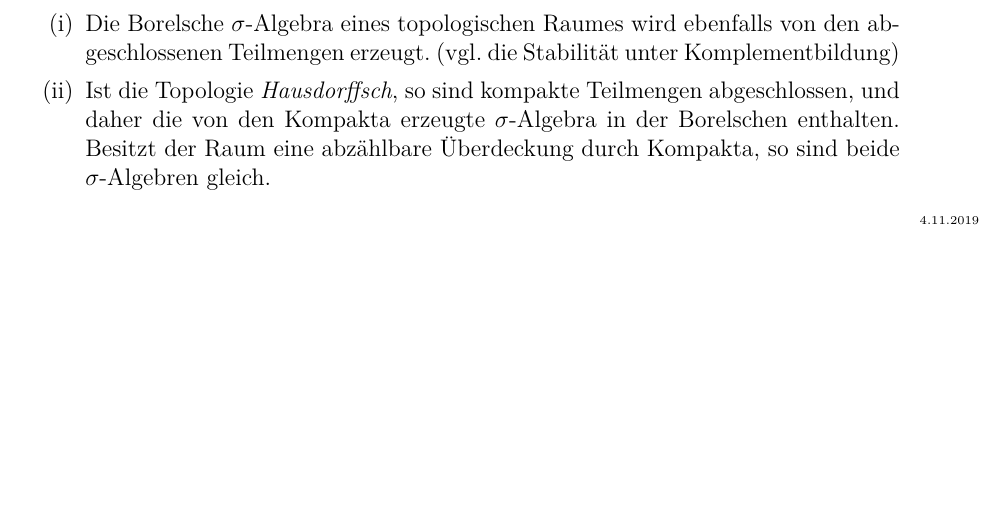
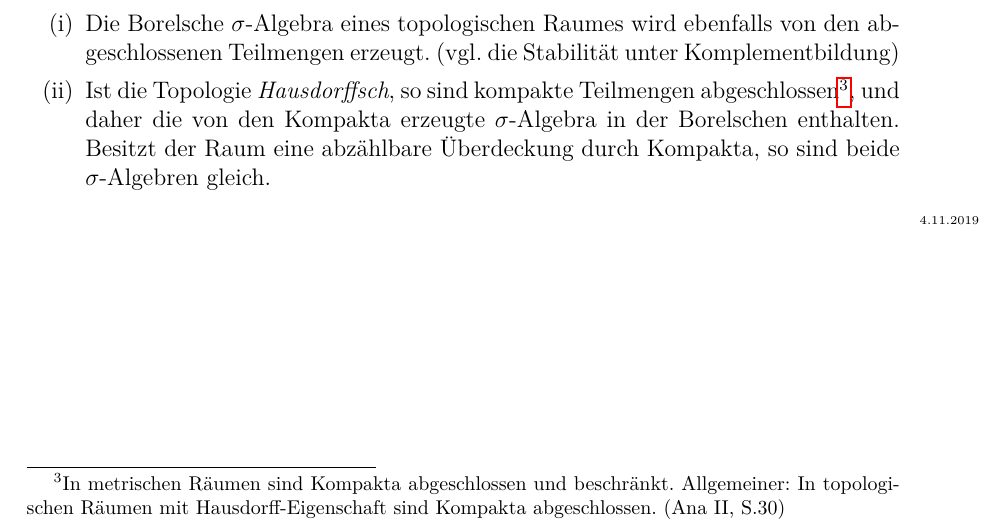
Before and after one commit to mtang-hash/Ana3_Mitschrift, a LaTeX document (Ana3Mitschrift.tex): part of page 21 of 27, cut so that both start at the same text, the shorter picture padded with empty space. Compiled offline with pdfLaTeX.

Commit message:
Added a footnote

```diff
--- a/Ana3Mitschrift.tex
+++ b/Ana3Mitschrift.tex
@@ -879,7 +879,7 @@ Von zentraler Wichtigkeit sind Beispiele \emph{topologischen} Ursprungs:
 \begin{remark} \
 \begin{enumerate}[(\roman*),topsep=5pt, itemsep = 0 pt]
 	\item Die Borelsche $\sigma$-Algebra eines topologischen Raumes wird ebenfalls von den abgeschlossenen Teilmengen erzeugt. (vgl. die Stabilität unter Komplementbildung)
-	\item Ist die Topologie \emph{Hausdorffsch}, so sind kompakte Teilmengen abgeschlossen, und daher die von den Kompakta erzeugte $\sigma$-Algebra in der Borelschen enthalten. Besitzt der Raum eine abzählbare Überdeckung durch Kompakta, so sind beide $\sigma$-Algebren gleich.
+	\item Ist die Topologie \emph{Hausdorffsch}, so sind kompakte Teilmengen abgeschlossen\footnote{In metrischen Räumen sind Kompakta abgeschlossen und beschränkt. Allgemeiner: In topologischen Räumen mit Hausdorff-Eigenschaft sind Kompakta abgeschlossen. (Ana II, S.30)}, und daher die von den Kompakta erzeugte $\sigma$-Algebra in der Borelschen enthalten. Besitzt der Raum eine abzählbare Überdeckung durch Kompakta, so sind beide $\sigma$-Algebren gleich.
 \end{enumerate}
 \end{remark}
 \marginpar{\tiny{4.11.2019}}
```
Also changed, not shown: Ana3Mitschrift.pdf.
